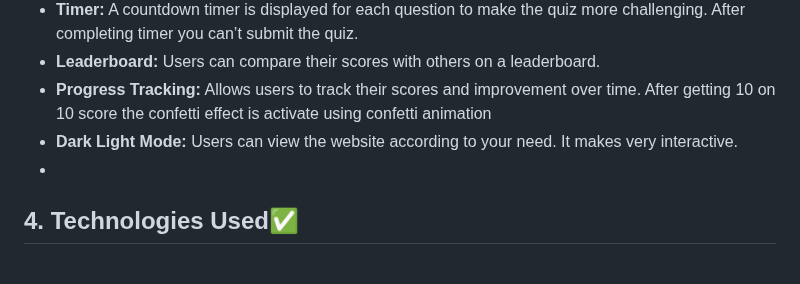
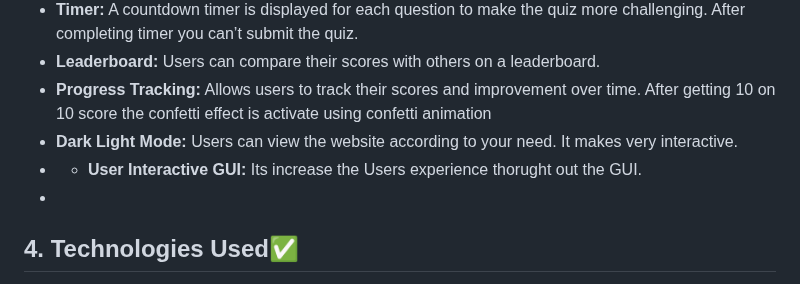
Before and after one commit to SwapnilGotsurve/quizz, a Markdown page: README.md, the part around one of its changes. GitHub-like rendering.

```diff
--- a/README.md
+++ b/README.md
@@ -35,6 +40,7 @@ The Quiz App project is a mobile/web-based application designed to provide users
 - **Leaderboard:** Users can compare their scores with others on a leaderboard.
 - **Progress Tracking:** Allows users to track their scores and improvement over time. After getting 10 on 10 score the confetti effect is activate using confetti animation
 - **Dark Light Mode:** Users can view the website according to your need. It makes very interactive.
+- - **User Interactive GUI:** Its increase the Users experience thorught out the GUI.
 -
 ## 4. Technologies Used✅
 - **Figma:** Figma for UI/UX prototyping and design .
```
Also changed, not shown: other parts of README.md (+14 -9 lines).
